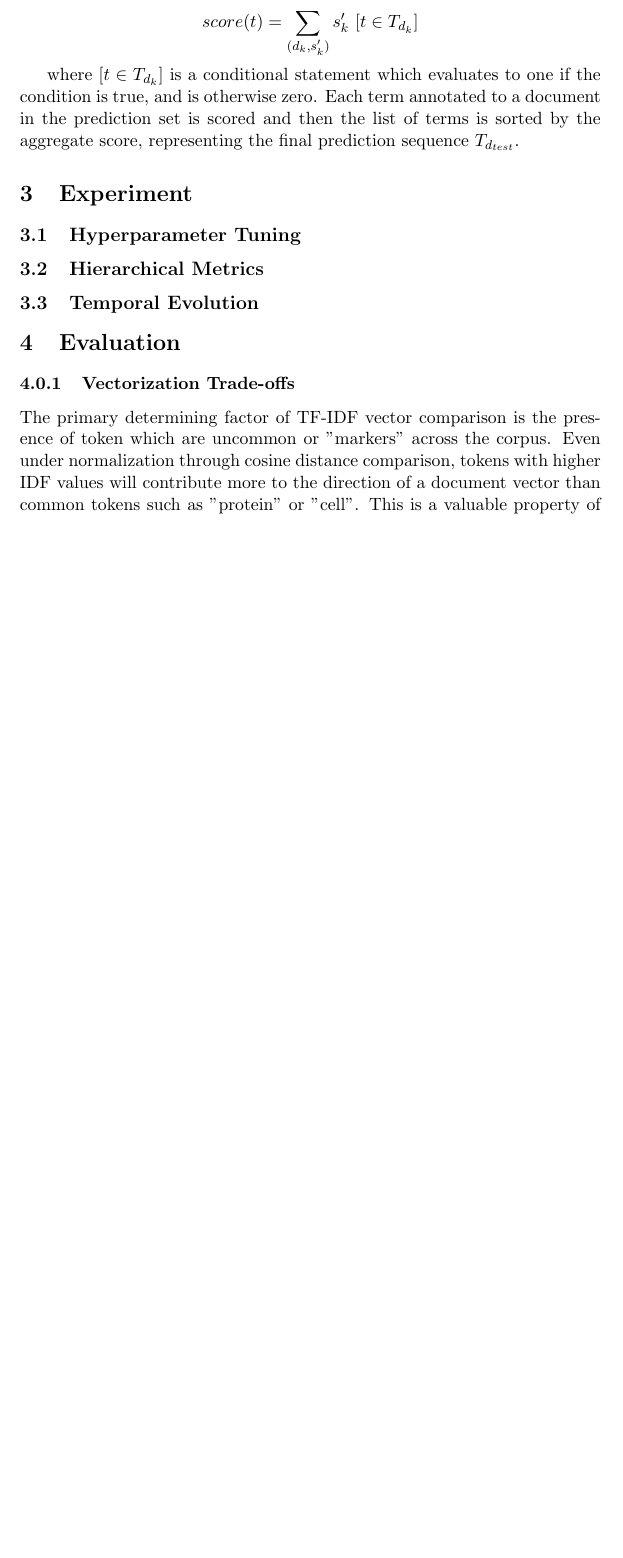
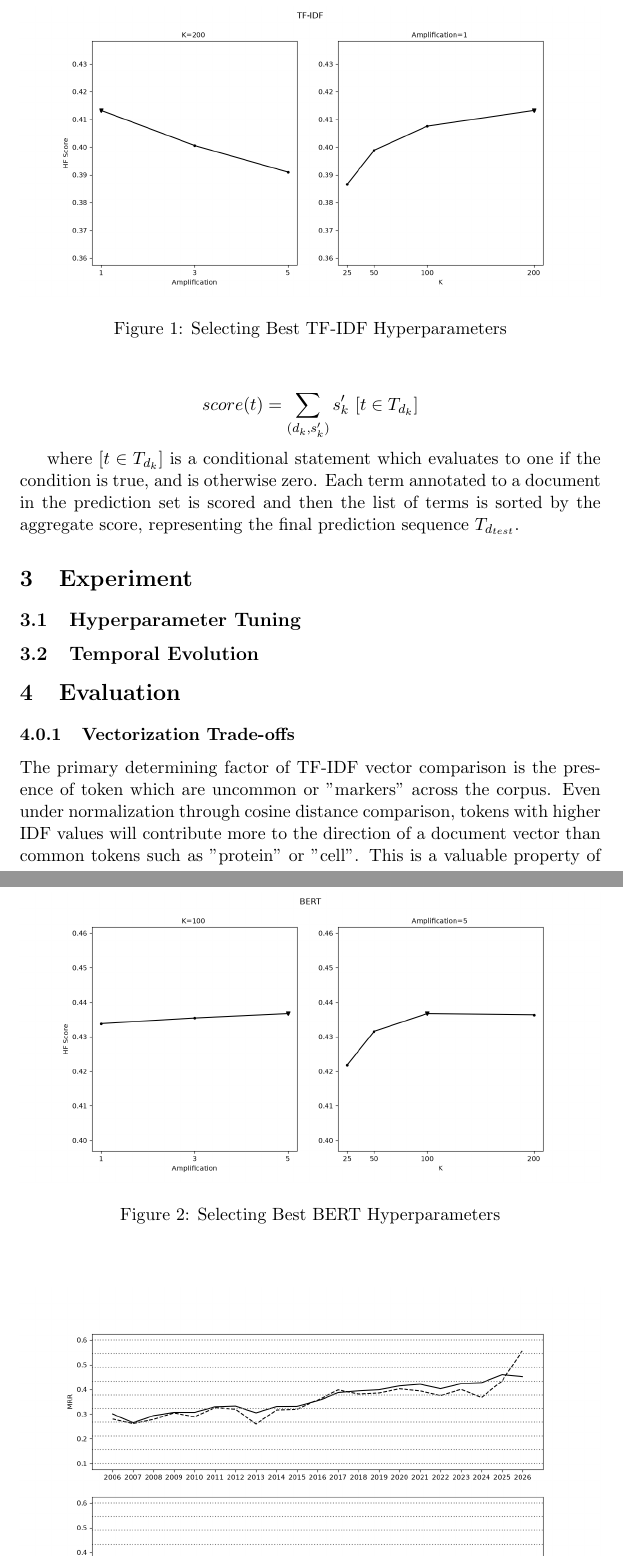
Before and after one commit to dsyomichev/goaknn, a LaTeX paper (doc/final/report.tex): part of page 11 of 16 before the commit and two parts of pages 11 and 12 of 17 after it, the two joined at a grey line, cut at the place of the change, the shorter picture padded with empty space. Compiled offline with pdfLaTeX.

Commit message:
Added test result visualizations to report

```diff
--- a/doc/final/report.tex
+++ b/doc/final/report.tex
@@ -156,6 +154,18 @@ where \([t \in T_{d_k}]\) is a conditional statement which evaluates to one if t
 
 \subsection{Hyperparameter Tuning}
 
-\subsection{Hierarchical Metrics}
+\begin{figure}
+    \centering
+    \includegraphics[width=1\linewidth]{hyperparameters_tfidf.png}
+    \caption{Selecting Best TF-IDF Hyperparameters}
+    \label{fig:hyperparameters/tfidf}
+\end{figure}
+
+\begin{figure}
+    \centering
+    \includegraphics[width=1\linewidth]{hyperparameters_bert.png}
+    \caption{Selecting Best BERT Hyperparameters}
+    \label{fig:hyperparameters/bert}
+\end{figure}
 
 \subsection{Temporal Evolution}
@@ -162,3 +177,5 @@ where \([t \in T_{d_k}]\) is a conditional statement which evaluates to one if t
+    \label{fig:hyperparameters/bert}
+\end{figure}
 
 \section{Evaluation}
 
```
Also changed, not shown: doc/final/RHULlogo.jpg (added), doc/final/historical.png (added), doc/final/hyperparameters_bert.png (added), doc/final/hyperparameters_tfidf.png (added), doc/final/report.tex (11 more changed lines).
